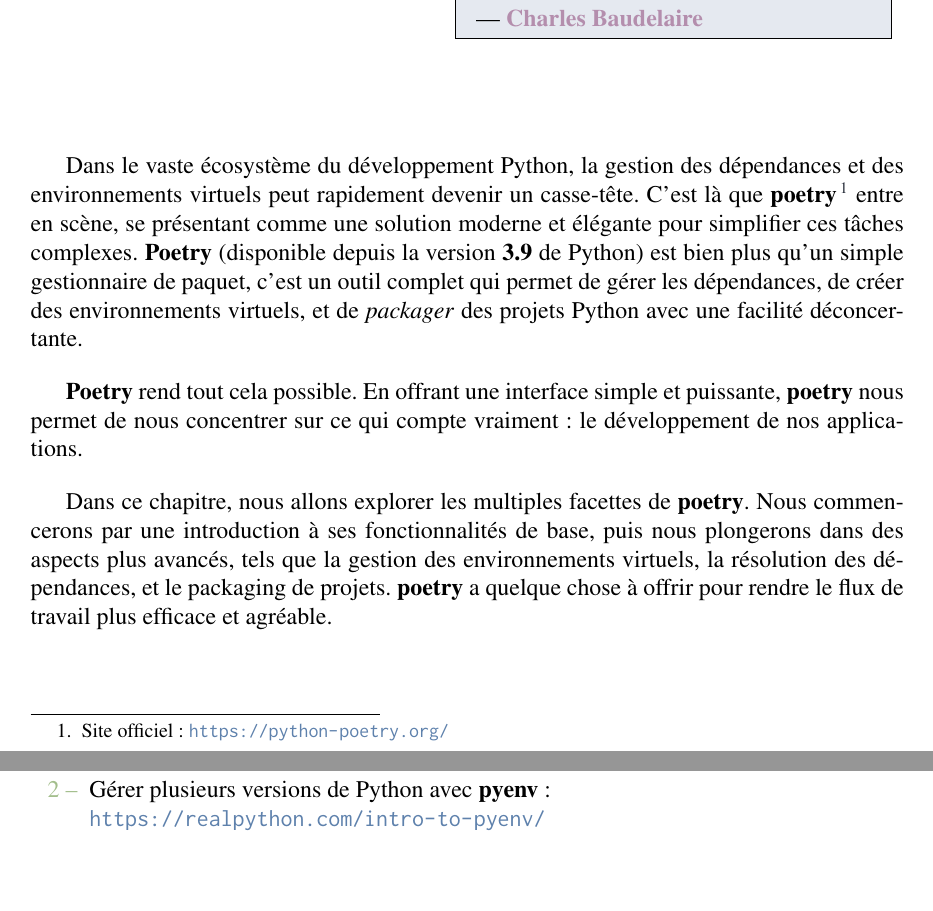
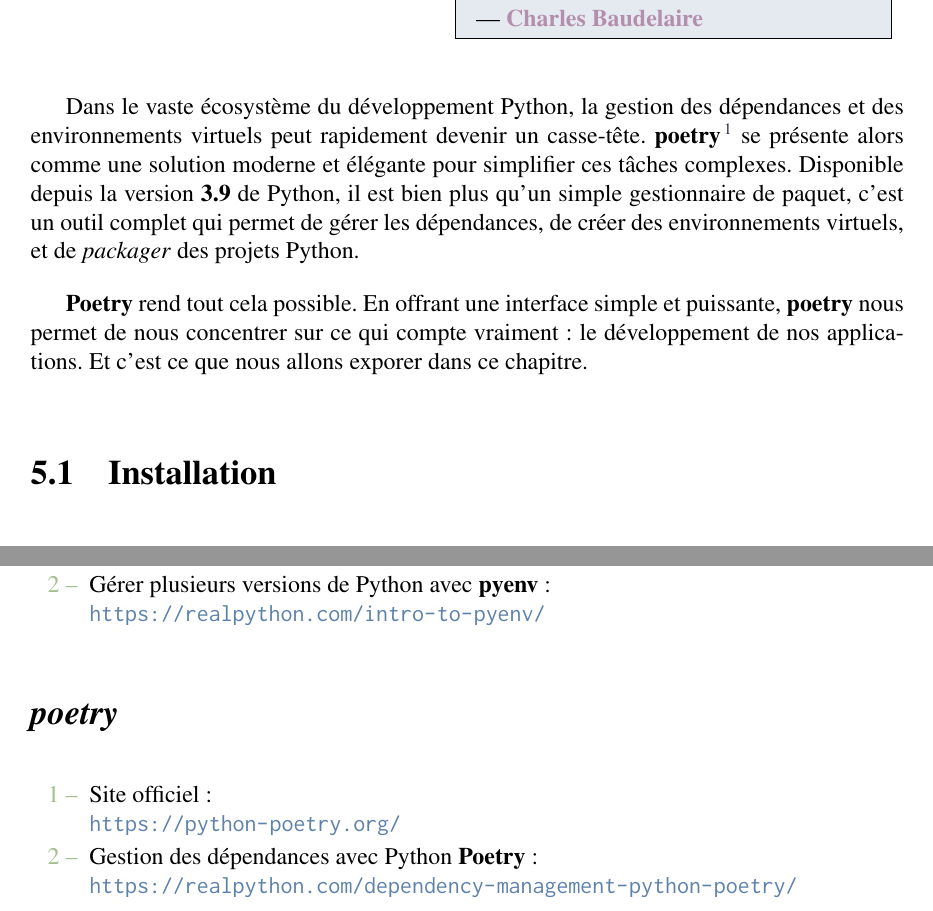
Before and after one commit to Krystof2so/Python_virtual_tuto, a LaTeX book (main.tex, which reads annexes/go_further.tex, chapters/chapter_poetry.tex): two parts of pages 55 and 106 of 106, joined at a grey line, cut so that both start at the same text, the shorter picture padded with empty space. Compiled offline with pdfLaTeX.

Commit message:
[Feat] poetry
Adding supplements

```diff
--- a/annexes/go_further.tex
+++ b/annexes/go_further.tex
@@ -24,3 +24,9 @@
 \item Page \textbf{GitHub} du projet \textbf{pyenv} :\\ \url{https://github.com/pyenv/pyenv}
     \item Gérer plusieurs versions de Python avec \textbf{pyenv} :\\ \url{https://realpython.com/intro-to-pyenv/}
 \end{coloredenum}
+
+\section*{\textit{poetry}}
+\begin{coloredenum}
+    \item Site officiel :\\ \url{https://python-poetry.org/}
+    \item Gestion des dépendances avec Python \textbf{Poetry} :\\ \url{https://realpython.com/dependency-management-python-poetry/}
+\end{coloredenum}
--- a/chapters/chapter_poetry.tex
+++ b/chapters/chapter_poetry.tex
@@ -3,11 +3,9 @@
 \insertcitation{La poésie est ce qu'il y a de plus réel, c'est ce qui n'est complètement vrai que dans un autre monde.}{Charles Baudelaire}
 \bigskip
 
-Dans le vaste écosystème du développement Python, la gestion des dépendances et des environnements virtuels peut rapidement devenir un casse-tête. C'est là que \textbf{poetry}\footnote{Site officiel : \url{https://python-poetry.org/}} entre en scène, se présentant comme une solution moderne et élégante pour simplifier ces tâches complexes. \textbf{Poetry} (disponible depuis la version \textbf{3.9} de Python) est bien plus qu'un simple gestionnaire de paquet, c'est un outil complet qui permet de gérer les dépendances, de créer des environnements virtuels, et de \textit{packager} des projets Python avec une facilité déconcertante.
+Dans le vaste écosystème du développement Python, la gestion des dépendances et des environnements virtuels peut rapidement devenir un casse-tête. \textbf{poetry}\footnote{Site officiel : \url{https://python-poetry.org/}} se présente alors comme une solution moderne et élégante pour simplifier ces tâches complexes. Disponible depuis la version \textbf{3.9} de Python, il est bien plus qu'un simple gestionnaire de paquet, c'est un outil complet qui permet de gérer les dépendances, de créer des environnements virtuels, et de \textit{packager} des projets Python.
 
-\textbf{Poetry} rend tout cela possible. En offrant une interface simple et puissante, \textbf{poetry} nous permet de nous concentrer sur ce qui compte vraiment : le développement de nos applications.
-
-Dans ce chapitre, nous allons explorer les multiples facettes de \textbf{poetry}. Nous commencerons par une introduction à ses fonctionnalités de base, puis nous plongerons dans des aspects plus avancés, tels que la gestion des environnements virtuels, la résolution des dépendances, et le packaging de projets. \textbf{poetry} a quelque chose à offrir pour rendre le flux de travail plus efficace et agréable.
+\textbf{Poetry} rend tout cela possible. En offrant une interface simple et puissante, \textbf{poetry} nous permet de nous concentrer sur ce qui compte vraiment : le développement de nos applications. Et c'est ce que nous allons exporer dans ce chapitre.
 
 \section{Installation}
 \textbf{Poetry} est distribué comme un paquet Python lui-même, il est donc installable dans un environnement virtuel en utilisant \textbf{pip}, tout comme n’importe quel autre paquet externe :
```
Also changed, not shown: main.pdf, chapters/chapter_poetry.tex (2 more changed lines).
